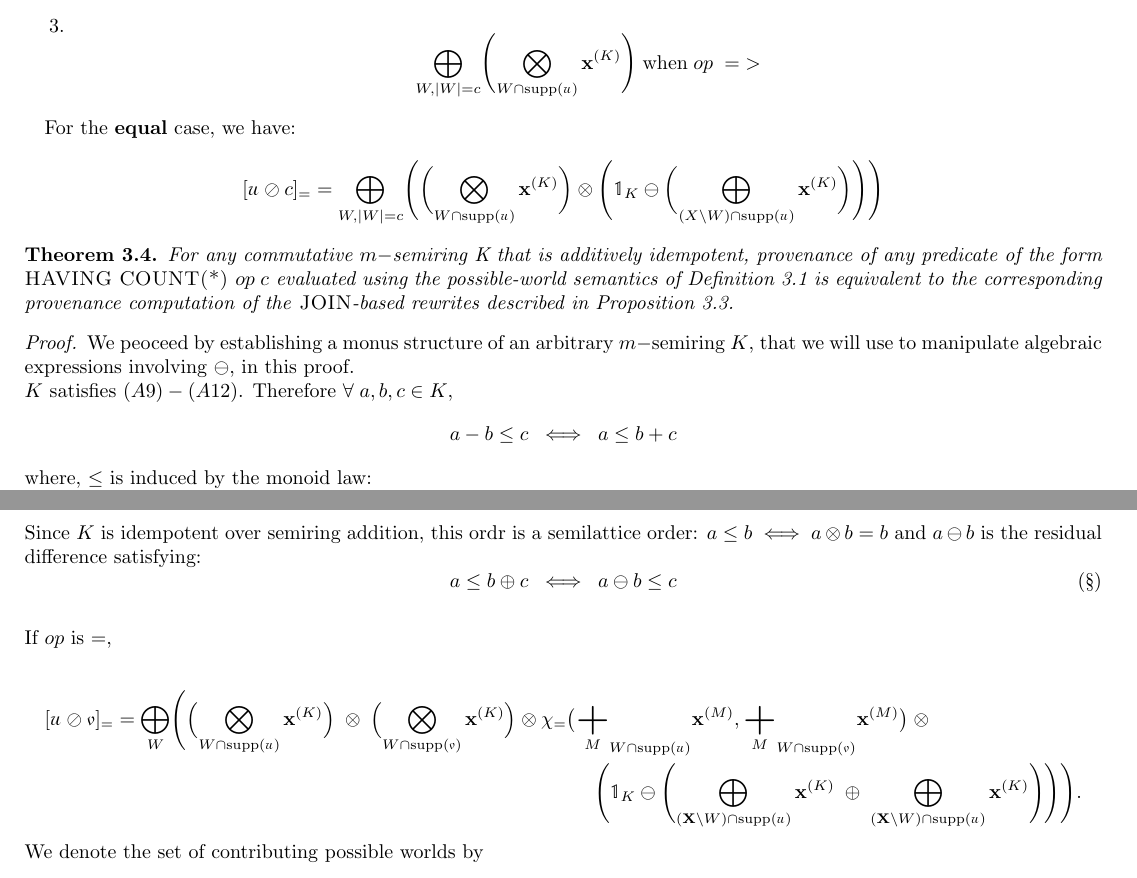
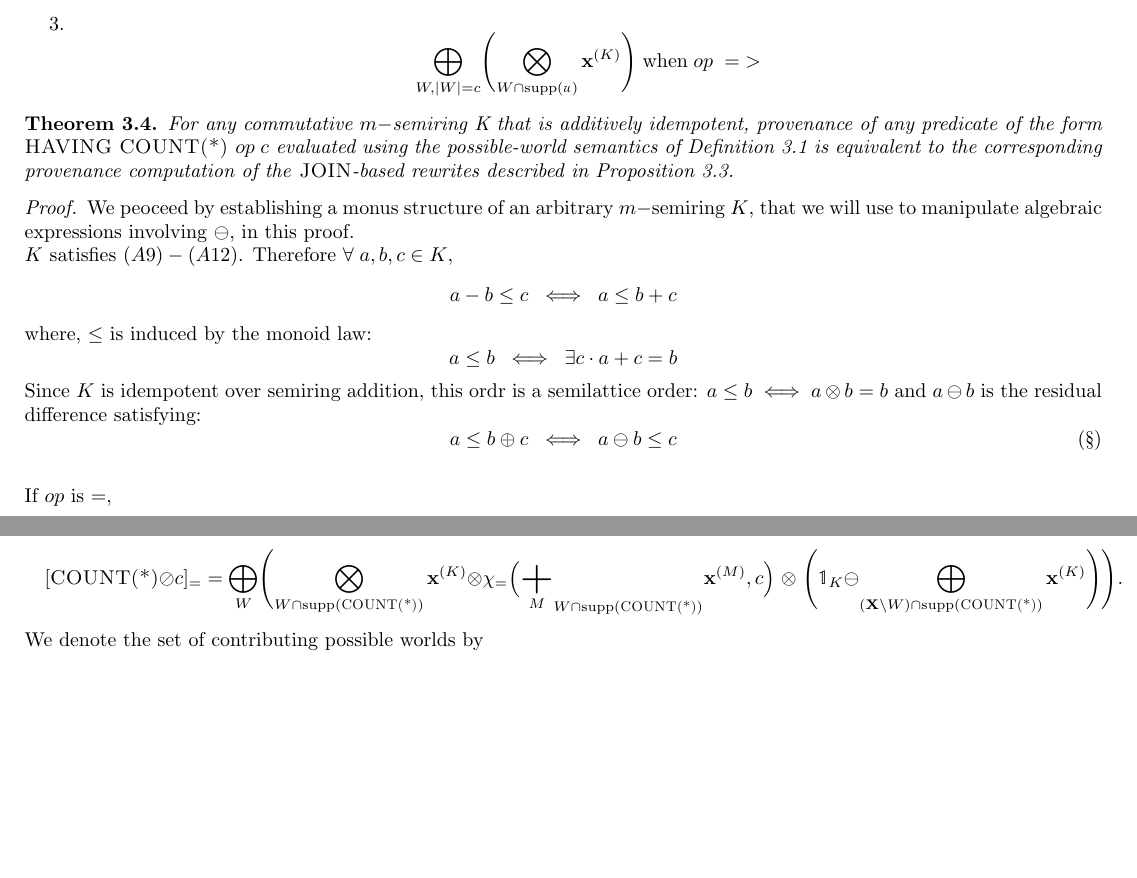
Before and after one commit to pratik2358/provsql_having, a LaTeX document (main.tex, which reads semantics.tex): two parts of pages 4 and 5 of 17, joined at a grey line, cut so that both start at the same text, the shorter picture padded with empty space. Compiled offline with pdfLaTeX.

Commit message:
made changes for u=COUNT(*) and v=c

```diff
--- a/semantics.tex
+++ b/semantics.tex
@@ -174,11 +174,7 @@ All queries with $\mathsf{HAVING\; COUNT(*)\;\textit{op}\; c}$ as predicate(s),
 
 \end{proposition}
 
-For the \textbf{equal} case, we have:
-\[
-[\mathdutchcal{u} \oslash c]_{=}=
-\bigoplus_{W,|W| = c} \Biggl(\biggl(\bigotimes_{W\cap \mathrm{supp}(\mathdutchcal{u})}\mathbf{x}^{(K)}\biggr)\otimes \Biggl(\mathbb{1}_K\ominus \biggl(\bigoplus_{(X\setminus W)\cap \mathrm{supp}(\mathdutchcal{u})}\mathbf{x}^{(K)}\biggr) \Biggr)\Biggr)
-\]
+
 \begin{theorem}
   For any commutative $m-$semiring K that is additively
   idempotent, provenance of any predicate of the form \textsc{HAVING COUNT(*) }$op\;c$ evaluated using the possible-world
@@ -194,14 +190,14 @@ $K$ satisfies $(A9)-(A12)$.
   \[a\leq b\oplus c\;\iff\;a\ominus b\leq c\tag{\S}\]\\
   If $op$ is $=$,\\
   \begin{multline*}
-    [\mathdutchcal{u} \oslash \mathdutchcal{v}]_{=}=
+    [\textsc{COUNT(*)} \oslash c]_{=}=
 \bigoplus_{W}
 \Biggl(
-  \Bigl( \bigotimes_{W\cap\mathrm{supp}(\mathdutchcal{u})} \mathbf{x}^{(K)} \Bigr) \;\otimes\; \Bigl( \bigotimes_{W\cap\mathrm{supp}(\mathdutchcal{v})} \mathbf{x}^{(K)} \Bigr)
+  \bigotimes_{W\cap\mathrm{supp}(\textsc{COUNT(*)})} \mathbf{x}^{(K)}
 \otimes
-  \chi_{=}\bigl(  {\bigplus_M}_{W\cap\mathrm{supp}(\mathdutchcal{u})} \mathbf{x}^{(M)}, {\bigplus_M}_{W\cap\mathrm{supp}(\mathdutchcal{v})} \mathbf{x}^{(M)}   \bigr)
-\;\otimes\;\\
-  \Biggl(\mathbb{1}_K \ominus \Biggl( \bigoplus_{(\mathbf{X}\setminus W)\cap\mathrm{supp}(\mathdutchcal{u})} \mathbf{x}^{(K)} \;\oplus\; \bigoplus_{(\mathbf{X}\setminus W)\cap\mathrm{supp}(\mathdutchcal{u})} \mathbf{x}^{(K)} \Biggr)\Biggr)
+    \chi_{=}\Bigl(  {\bigplus_M}_{W\cap\mathrm{supp}(\textsc{COUNT(*)})} \mathbf{x}^{(M)}, c  \Bigr)
+\;\otimes\;
+    \Biggl(\mathbb{1}_K \ominus \bigoplus_{(\mathbf{X}\setminus W)\cap\mathrm{supp}(\textsc{COUNT(*)})} \mathbf{x}^{(K)}\Biggr)
 \Biggr).
 \end{multline*}
 We denote the set of contributing possible worlds by \[\mathcal{W}_c=\{ W\subseteq \mathbf{X}\;|\;\sum_{W\cap\mathrm{supp}(\textsc{COUNT(*)})}\textbf{x}^{(M)}=c  \}\]
```
Also changed, not shown: semantics.tex (2 more changed lines).
